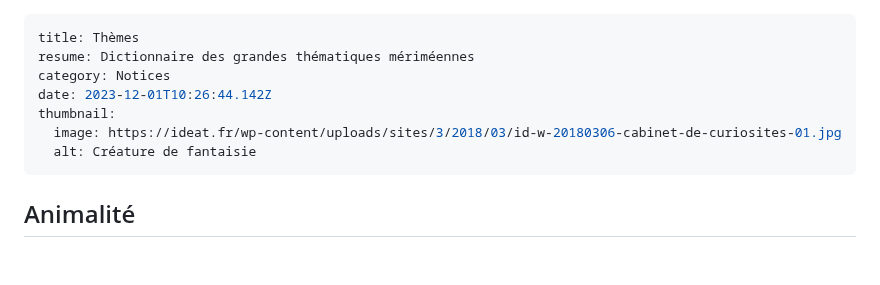
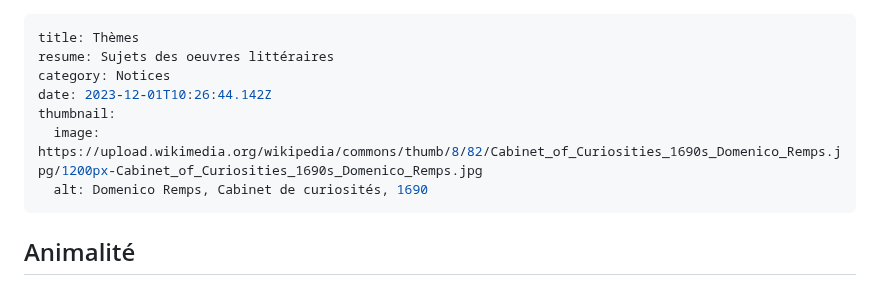
Before and after one commit to societe-merimee/societe-merimee, a Markdown page: content/blog/01-12-2023-thèmes.md, the part around the change. GitHub-like rendering; blank space fills up the shorter version.

Commit message:
Update Blog “01-12-2023-thèmes”

```diff
--- a/content/blog/01-12-2023-thèmes.md
+++ b/content/blog/01-12-2023-thèmes.md
@@ -1,11 +1,11 @@
 ---
 title: Thèmes
-resume: Dictionnaire des grandes thématiques mériméennes
+resume: Sujets des oeuvres littéraires
 category: Notices
 date: 2023-12-01T10:26:44.142Z
 thumbnail:
-  image: https://ideat.fr/wp-content/uploads/sites/3/2018/03/id-w-20180306-cabinet-de-curiosites-01.jpg
-  alt: Créature de fantaisie
+  image: https://upload.wikimedia.org/wikipedia/commons/thumb/8/82/Cabinet_of_Curiosities_1690s_Domenico_Remps.jpg/1200px-Cabinet_of_Curiosities_1690s_Domenico_Remps.jpg
+  alt: Domenico Remps, Cabinet de curiosités, 1690
 ---
 ## Animalité
 
```
